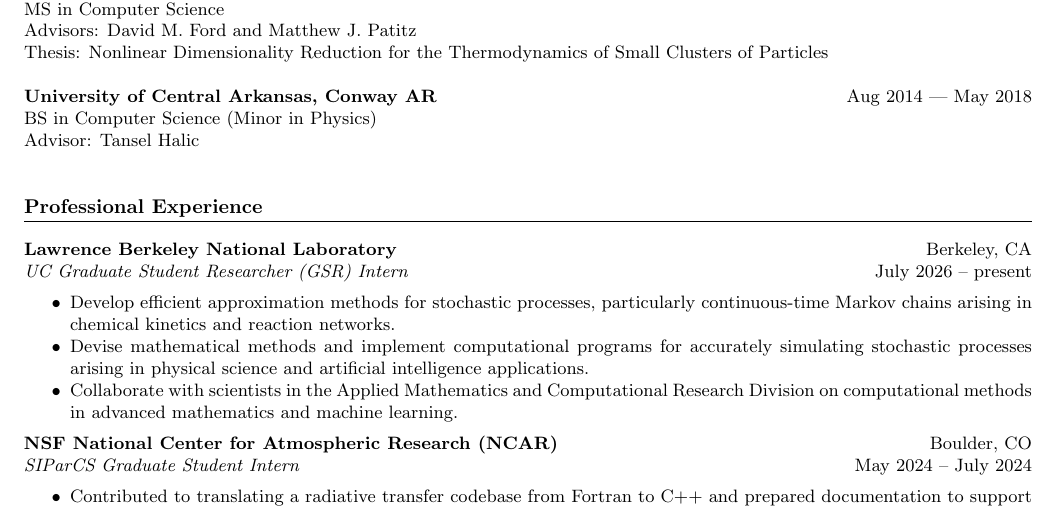
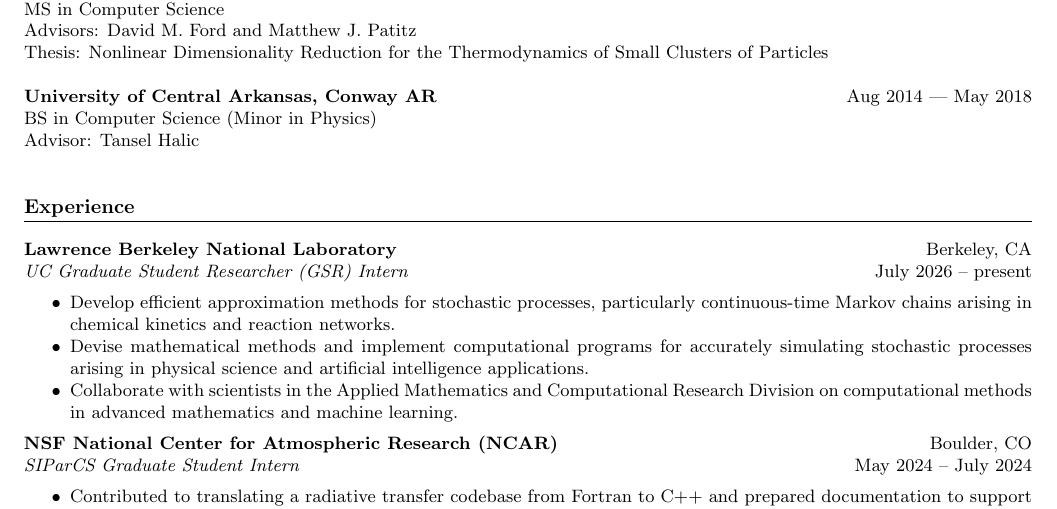
Before and after one commit to AdityaDendukuri/adityadendukuri.github.io, a LaTeX CV (2024_cv/main.tex): part of page 1 of 3, cut so that both start at the same text. Compiled offline with pdfLaTeX.

Commit message:
Shorten CV experience heading

```diff
--- a/2024_cv/main.tex
+++ b/2024_cv/main.tex
@@ -65,7 +65,7 @@
 
 
 
-\section*{Professional Experience}
+\section*{Experience}
 
 \noindent
 \textbf{Lawrence Berkeley National Laboratory} \hfill Berkeley, CA\\
```
Also changed, not shown: site/assets/aditya-dendukuri-cv.pdf.
